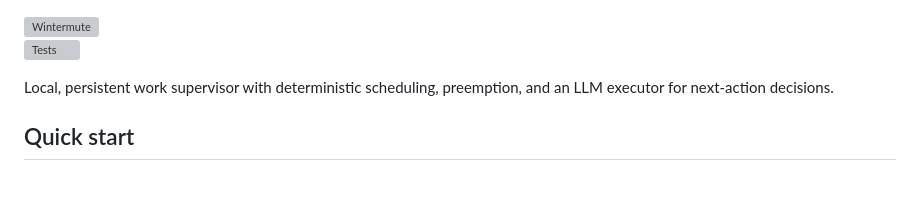
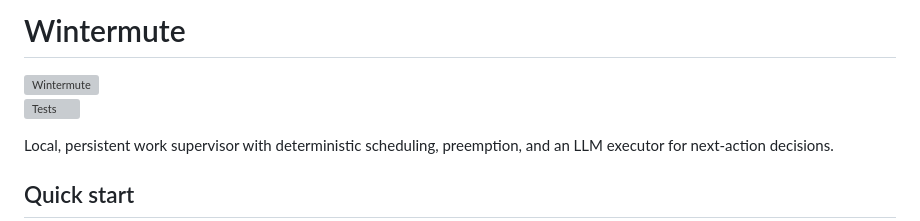
Before and after one commit to chrisspen/wintermute, a Markdown page: README.md, the part around the change. Drawn GitHub-style; blank space fills up the shorter version; grey boxes are pictures that could not be loaded.

Commit message:
Updated readme. Added logos.

```diff
--- a/README.md
+++ b/README.md
@@ -1,3 +1,6 @@
+Wintermute
+==========
+
 <img src="static/images/logo-text.png" width="300" alt="Wintermute">
 
 [![Tests](https://github.com/chrisspen/wintermute/actions/workflows/tests.yml/badge.svg?branch=master)](https://github.com/chrisspen/wintermute/actions/workflows/tests.yml)
```
